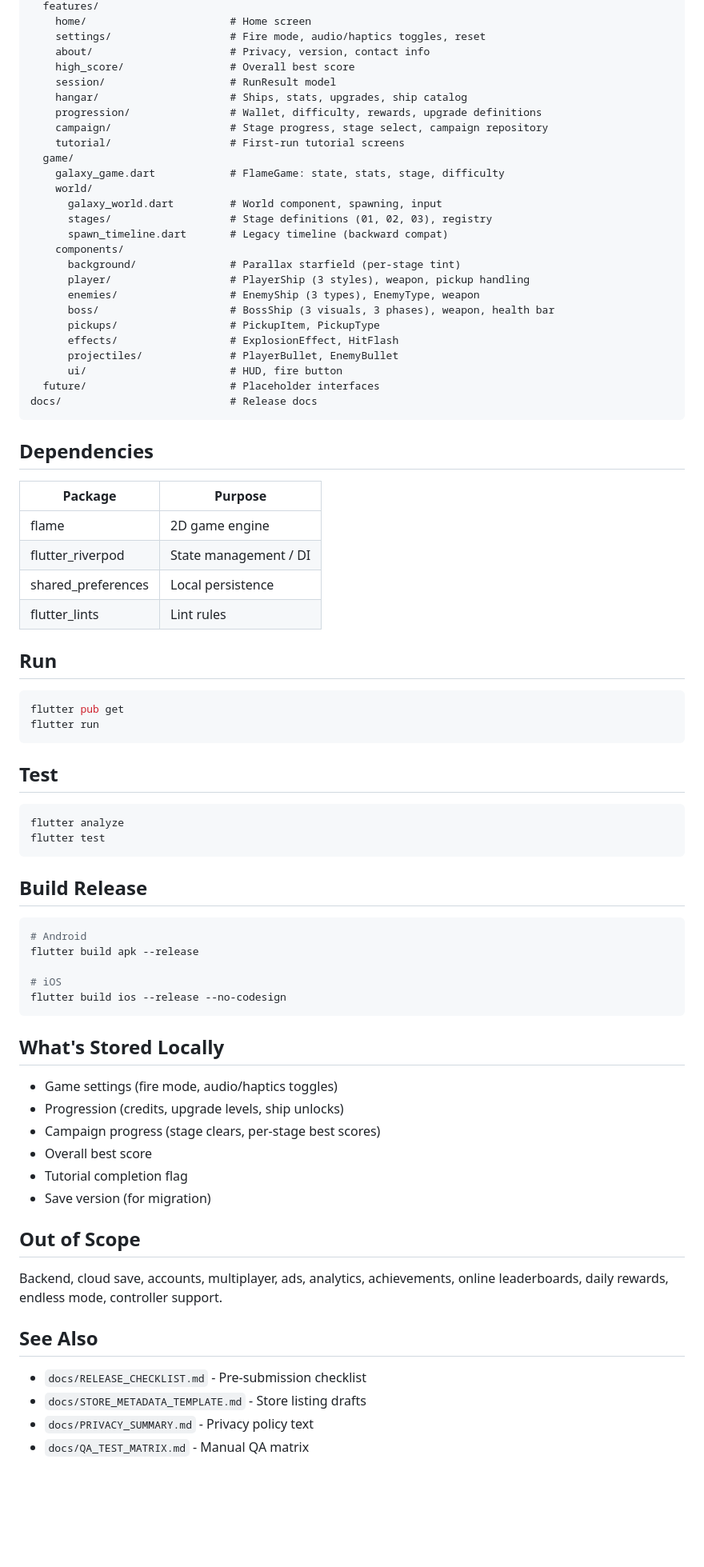
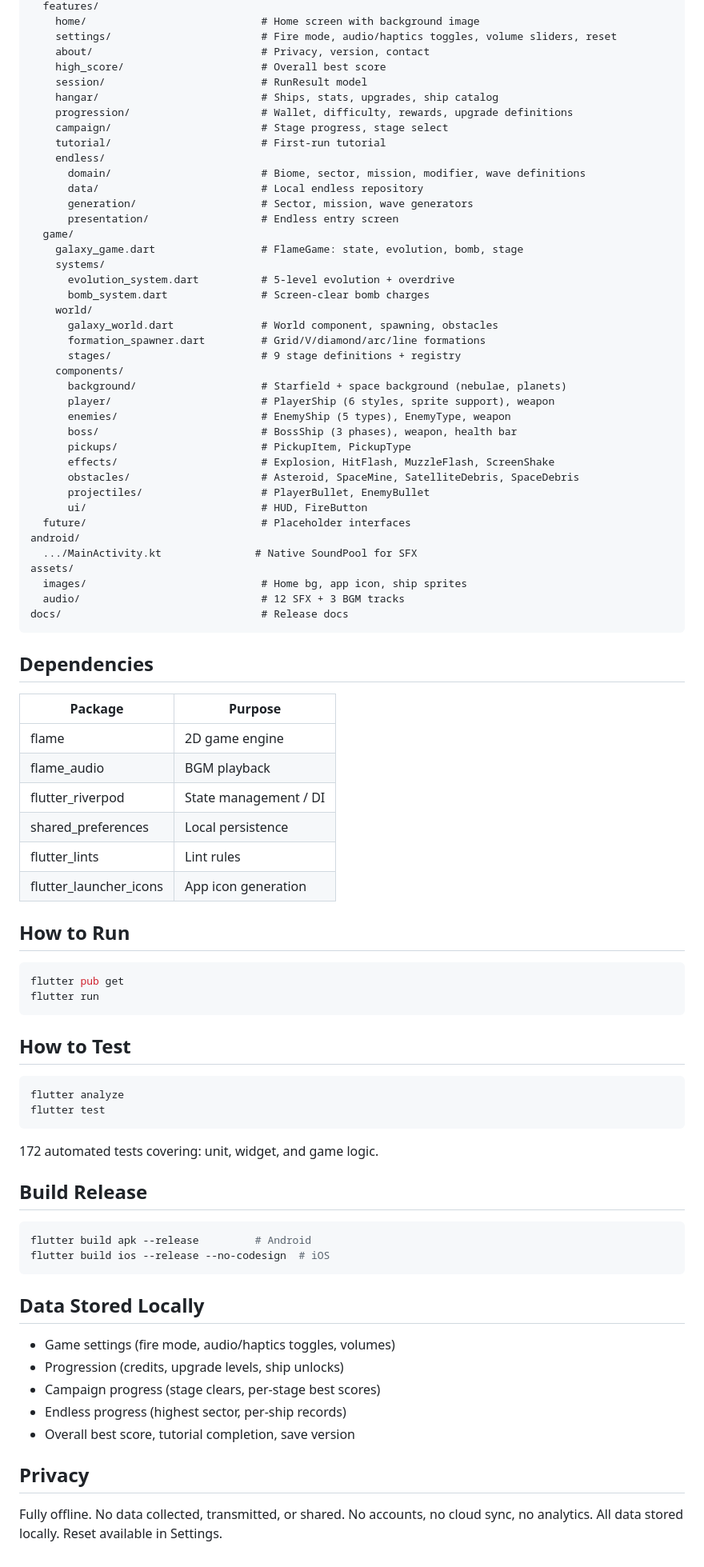
Before and after one commit to serge2day/galaxy_shoot, a Markdown page: README.md, the part around one of its changes. Shown at 80% size. Rendered like a GitHub page; blank space fills up the shorter version.

````diff
--- a/README.md
+++ b/README.md
@@ -33,30 +119,44 @@ lib/
   features/
-    home/                       # Home screen
-    settings/                   # Fire mode, audio/haptics toggles, reset
-    about/                      # Privacy, version, contact info
-    high_score/                 # Overall best score
-    session/                    # RunResult model
-    hangar/                     # Ships, stats, upgrades, ship catalog
-    progression/                # Wallet, difficulty, rewards, upgrade definitions
-    campaign/                   # Stage progress, stage select, campaign repository
-    tutorial/                   # First-run tutorial screens
+    home/                            # Home screen with background image
+    settings/                        # Fire mode, audio/haptics toggles, volume sliders, reset
+    about/                           # Privacy, version, contact
+    high_score/                      # Overall best score
+    session/                         # RunResult model
+    hangar/                          # Ships, stats, upgrades, ship catalog
+    progression/                     # Wallet, difficulty, rewards, upgrade definitions
+    campaign/                        # Stage progress, stage select
+    tutorial/                        # First-run tutorial
+    endless/
+      domain/                        # Biome, sector, mission, modifier, wave definitions
+      data/                          # Local endless repository
+      generation/                    # Sector, mission, wave generators
+      presentation/                  # Endless entry screen
   game/
-    galaxy_game.dart            # FlameGame: state, stats, stage, difficulty
+    galaxy_game.dart                 # FlameGame: state, evolution, bomb, stage
+    systems/
+      evolution_system.dart          # 5-level evolution + overdrive
+      bomb_system.dart               # Screen-clear bomb charges
     world/
-      galaxy_world.dart         # World component, spawning, input
-      stages/                   # Stage definitions (01, 02, 03), registry
-      spawn_timeline.dart       # Legacy timeline (backward compat)
+      galaxy_world.dart              # World component, spawning, obstacles
+      formation_spawner.dart         # Grid/V/diamond/arc/line formations
+      stages/                        # 9 stage definitions + registry
     components/
-      background/               # Parallax starfield (per-stage tint)
-      player/                   # PlayerShip (3 styles), weapon, pickup handling
-      enemies/                  # EnemyShip (3 types), EnemyType, weapon
-      boss/                     # BossShip (3 visuals, 3 phases), weapon, health bar
-      pickups/                  # PickupItem, PickupType
-      effects/                  # ExplosionEffect, HitFlash
-      projectiles/              # PlayerBullet, EnemyBullet
-      ui/                       # HUD, fire button
-  future/                       # Placeholder interfaces
-docs/                           # Release docs
+      background/                    # Starfield + space background (nebulae, planets)
+      player/                        # PlayerShip (6 styles, sprite support), weapon
+      enemies/                       # EnemyShip (5 types), EnemyType, weapon
+      boss/                          # BossShip (3 phases), weapon, health bar
+      pickups/                       # PickupItem, PickupType
+      effects/                       # Explosion, HitFlash, MuzzleFlash, ScreenShake
+      obstacles/                     # Asteroid, SpaceMine, SatelliteDebris, SpaceDebris
+      projectiles/                   # PlayerBullet, EnemyBullet
+      ui/                            # HUD, FireButton
+  future/                            # Placeholder interfaces
+android/
+  .../MainActivity.kt               # Native SoundPool for SFX
+assets/
+  images/                            # Home bg, app icon, ship sprites
+  audio/                             # 12 SFX + 3 BGM tracks
+docs/                                # Release docs
 ```
 
 ## Dependencies
@@ -64,50 +164,43 @@ docs/                           # Release docs
 | Package | Purpose |
 |---------|---------|
 | flame | 2D game engine |
+| flame_audio | BGM playback |
 | flutter_riverpod | State management / DI |
 | shared_preferences | Local persistence |
 | flutter_lints | Lint rules |
+| flutter_launcher_icons | App icon generation |
 
-## Run
+## How to Run
 
 ```bash
 flutter pub get
 flutter run
 ```
 
-## Test
+## How to Test
 
 ```bash
 flutter analyze
 flutter test
 ```
 
+172 automated tests covering: unit, widget, and game logic.
+
 ## Build Release
 
 ```bash
-# Android
-flutter build apk --release
-
-# iOS
-flutter build ios --release --no-codesign
+flutter build apk --release         # Android
+flutter build ios --release --no-codesign  # iOS
 ```
 
-## What's Stored Locally
+## Data Stored Locally
 
-- Game settings (fire mode, audio/haptics toggles)
+- Game settings (fire mode, audio/haptics toggles, volumes)
 - Progression (credits, upgrade levels, ship unlocks)
 - Campaign progress (stage clears, per-stage best scores)
-- Overall best score
-- Tutorial completion flag
-- Save version (for migration)
+- Endless progress (highest sector, per-ship records)
+- Overall best score, tutorial completion, save version
 
-## Out of Scope
+## Privacy
 
-Backend, cloud save, accounts, multiplayer, ads, analytics, achievements, online leaderboards, daily rewards, endless mode, controller support.
-
-## See Also
-
-- `docs/RELEASE_CHECKLIST.md` - Pre-submission checklist
-- `docs/STORE_METADATA_TEMPLATE.md` - Store listing drafts
-- `docs/PRIVACY_SUMMARY.md` - Privacy policy text
-- `docs/QA_TEST_MATRIX.md` - Manual QA matrix
+Fully offline. No data collected, transmitted, or shared. No accounts, no cloud sync, no analytics. All data stored locally. Reset available in Settings.
````
Also changed, not shown: other parts of README.md (+106 -20 lines).
